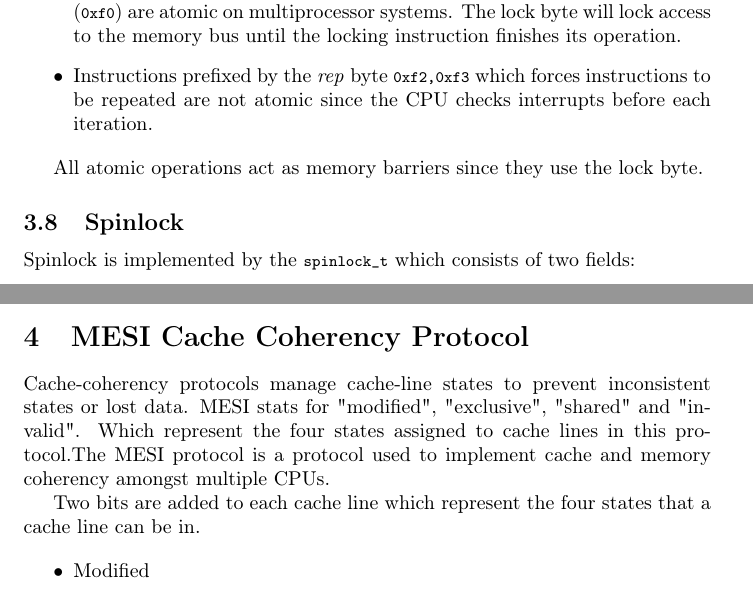
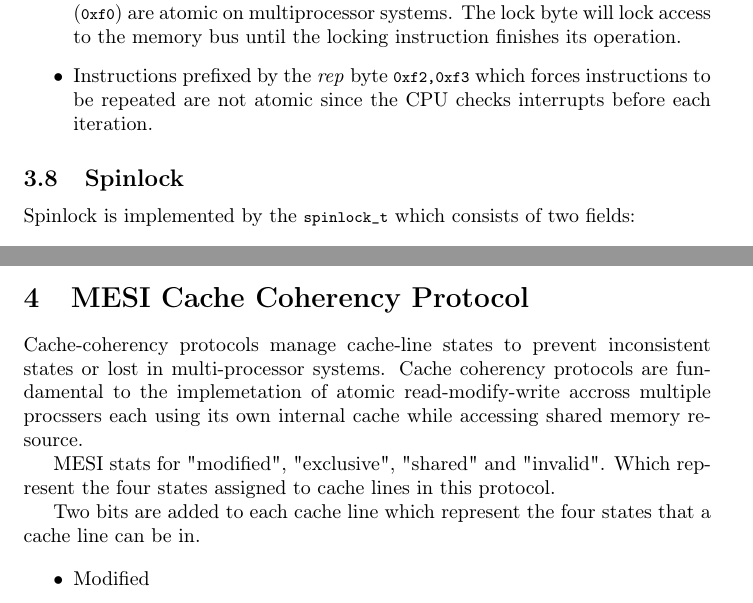
Before and after one commit to aakarsh/concurrency-paper, a LaTeX document (concur.tex): two parts of pages 11 and 15 of 18, joined at a grey line, cut so that both start at the same text. Compiled offline with pdfLaTeX.

Commit message:
Cleanups

```diff
--- a/concur.tex
+++ b/concur.tex
@@ -719,8 +719,8 @@ operations and maintaining reference counters.
 
 \end{itemize}
 
-All atomic operations act as memory barriers since they use the lock
-byte.
+%%All atomic operations act as memory barriers since they use the lock
+%%byte.
 
 
 \subsection{Spinlock}
@@ -1089,11 +1089,13 @@ found in open state.
 \section{MESI Cache Coherency Protocol}
 
 Cache-coherency protocols manage cache-line states to prevent
-inconsistent states or lost data. MESI stats for "modified",
-"exclusive", "shared" and "invalid". Which represent the four states
-assigned to cache lines in this protocol.The MESI protocol is a
-protocol used to implement cache and memory coherency amongst multiple
-CPUs. %%\cite{Birdetal2001}
+inconsistent states or lost in multi-processor systems.  Cache
+coherency protocols are fundamental to the implemetation of atomic
+read-modify-write accross multiple procssers each using its own
+internal cache while accessing shared memory resource.
+
+MESI stats for "modified", "exclusive", "shared" and "invalid". Which
+represent the four states assigned to cache lines in this protocol.
 
 Two bits are added to each cache line which represent the four states
 that a cache line can be in.
```
Also changed, not shown: concur.pdf, concur.tex (9 more changed lines).
